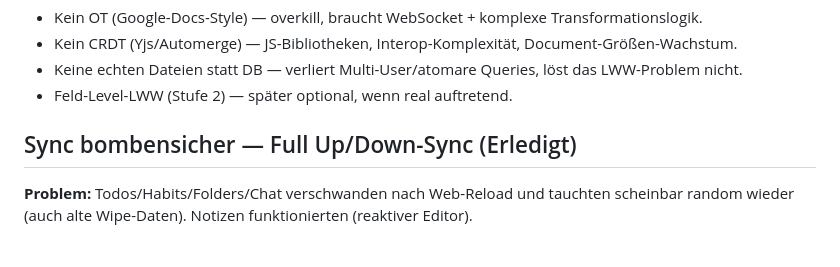
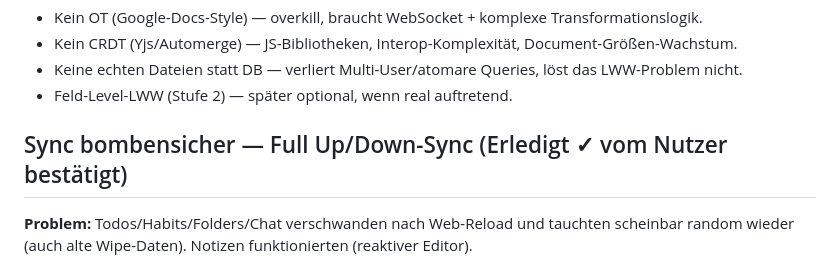
Before and after one commit to theoretischer/todonotes, a Markdown page: PROGRESS.md, the part around the change. Drawn GitHub-style.

Commit message:
Doku: Sync-Fix vom Nutzer bestätigt

```diff
--- a/PROGRESS.md
+++ b/PROGRESS.md
@@ -121,7 +121,7 @@ Vollständige Historie in `MIGRATION-CMP.md` (M1–M9) und Git-Historie.
   löst das LWW-Problem nicht.
 - Feld-Level-LWW (Stufe 2) — später optional, wenn real auftretend.
 
-## Sync bombensicher — Full Up/Down-Sync (Erledigt)
+## Sync bombensicher — Full Up/Down-Sync (Erledigt ✓ vom Nutzer bestätigt)
 
 **Problem:** Todos/Habits/Folders/Chat verschwanden nach Web-Reload und
 tauchten scheinbar random wieder (auch alte Wipe-Daten). Notizen
```
